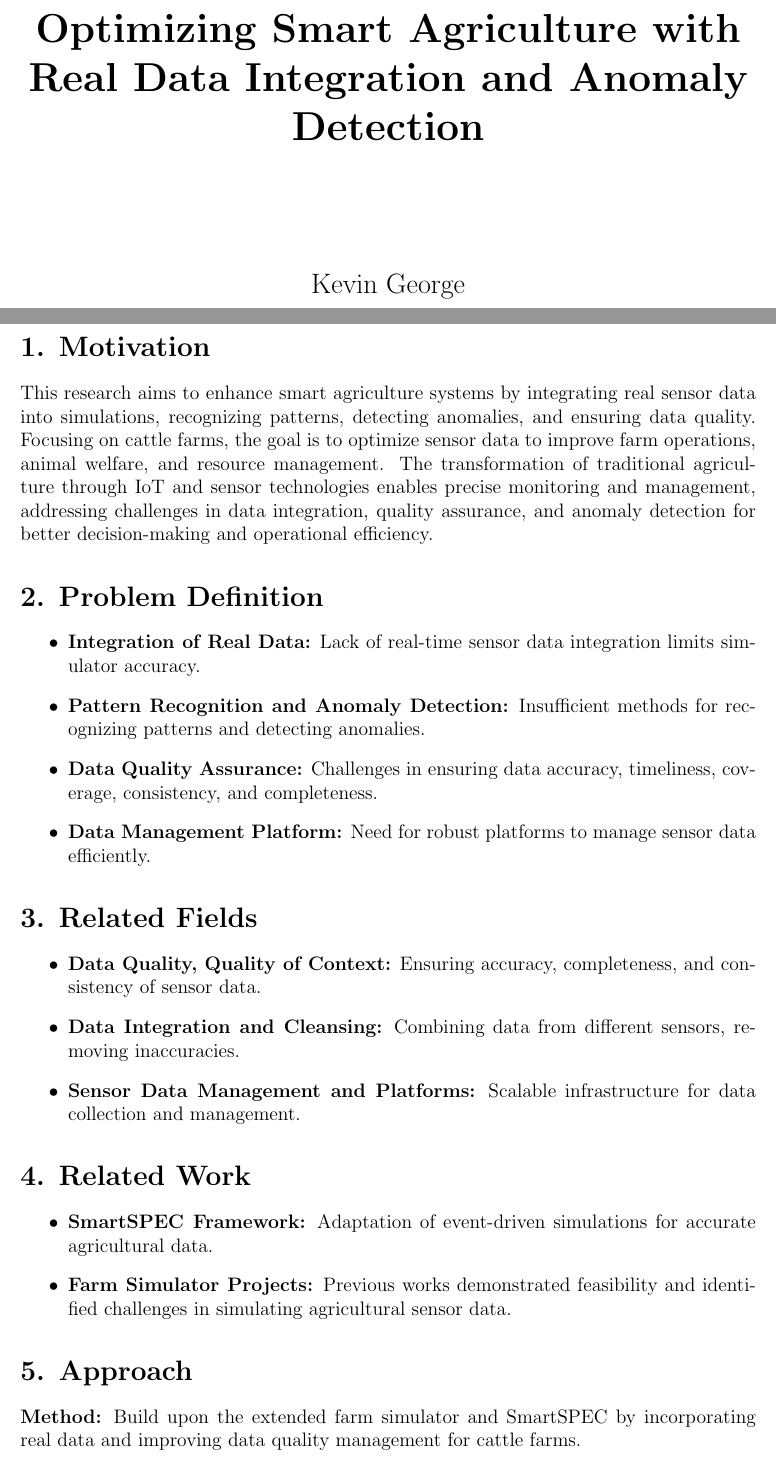
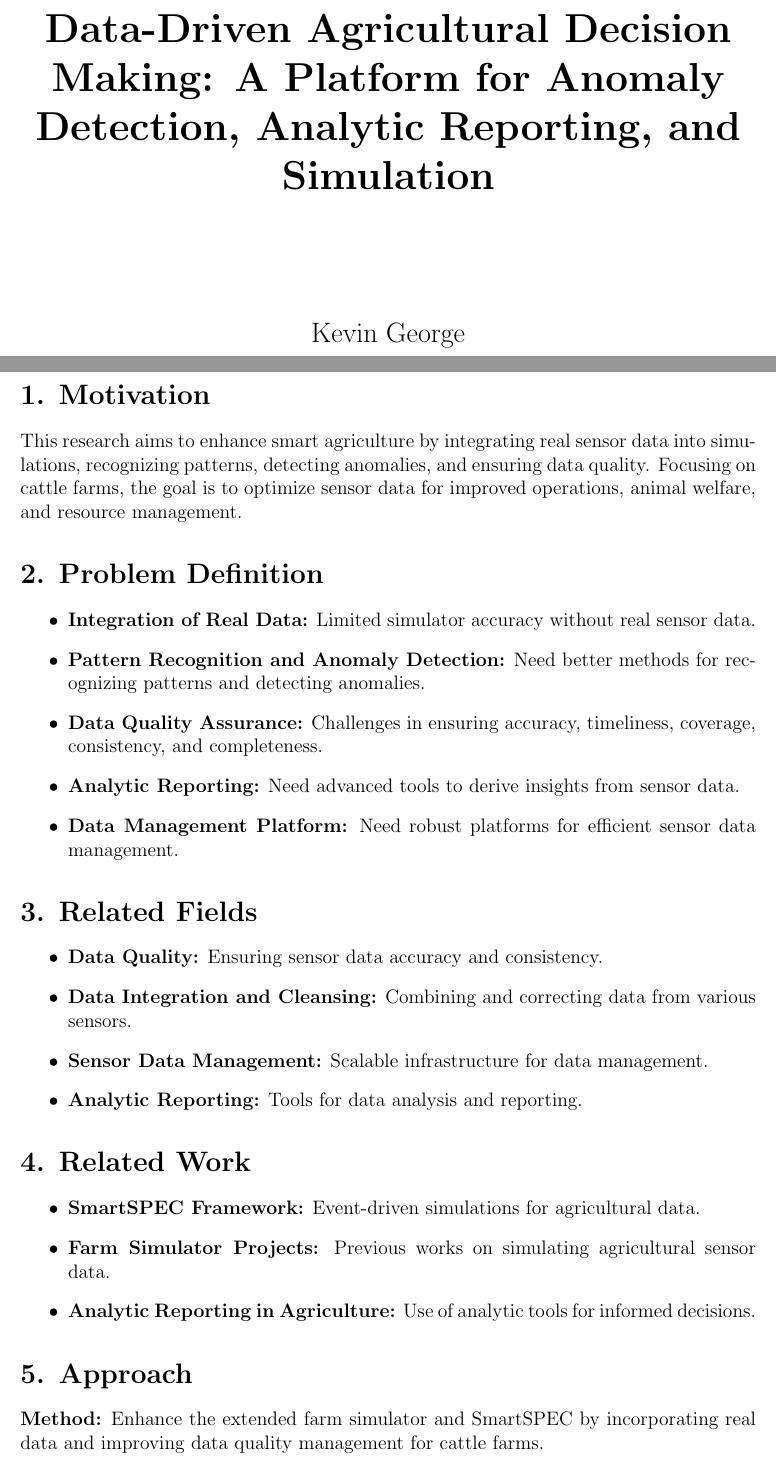
Before and after one commit to kevin123george/2024-MA-Kevin-George, a LaTeX document (proposal-kevin/proposal.tex): two parts of pages 1 and 2 of 3, joined at a grey line, cut at the place of the change. Compiled offline with pdfLaTeX.

Commit message:
proposal

```diff
--- a/proposal-kevin/proposal.tex
+++ b/proposal-kevin/proposal.tex
@@ -6,7 +6,7 @@
 \usepackage{geometry}
 \geometry{a4paper, margin=1in}
 
-\title{Optimizing Smart Agriculture with Real Data Integration and Anomaly Detection}
+\title{Data-Driven Agricultural Decision Making: A Platform for Anomaly Detection, Analytic Reporting, and Simulation}
 \author{Kevin George}
 \date{\today}
 
@@ -15,7 +15,7 @@
 \begin{titlepage}
     \centering
     \vspace*{1in}  % Adjust the vertical space to create the desired spacing at the top of the page
-    \huge\textbf{Optimizing Smart Agriculture with Real Data Integration and Anomaly Detection}\par
+    \huge\textbf{Data-Driven Agricultural Decision Making: A Platform for Anomaly Detection, Analytic Reporting, and Simulation}\par
     \vspace{1in}
     \Large Kevin George\par
     \vspace{0.5in}
@@ -24,29 +24,35 @@
 \end{titlepage}
 
 \section*{1. Motivation}
-This research aims to enhance smart agriculture systems by integrating real sensor data into simulations, recognizing patterns, detecting anomalies, and ensuring data quality. Focusing on cattle farms, the goal is to optimize sensor data to improve farm operations, animal welfare, and resource management. The transformation of traditional agriculture through IoT and sensor technologies enables precise monitoring and management, addressing challenges in data integration, quality assurance, and anomaly detection for better decision-making and operational efficiency.
+This research aims to enhance smart agriculture by integrating real sensor data into simulations, recognizing patterns, detecting anomalies, and ensuring data quality. Focusing on cattle farms, the goal is to optimize sensor data for improved operations, animal welfare, and resource management.
 
 \section*{2. Problem Definition}
 \begin{itemize}
-    \item \textbf{Integration of Real Data:} Lack of real-time sensor data integration limits simulator accuracy.
-    \item \textbf{Pattern Recognition and Anomaly Detection:} Insufficient methods for recognizing patterns and detecting anomalies.
-    \item \textbf{Data Quality Assurance:} Challenges in ensuring data accuracy, timeliness, coverage, consistency, and completeness.
-    \item \textbf{Data Management Platform:} Need for robust platforms to manage sensor data efficiently.
+    \item \textbf{Integration of Real Data:} Limited simulator accuracy without real sensor data.
+    \item \textbf{Pattern Recognition and Anomaly Detection:} Need better methods for recognizing patterns and detecting anomalies.
+    \item \textbf{Data Quality Assurance:} Challenges in ensuring accuracy, timeliness, coverage, consistency, and completeness.
+    \item \textbf{Analytic Reporting:} Need advanced tools to derive insights from sensor data.
+    \item \textbf{Data Management Platform:} Need robust platforms for efficient sensor data management.
 \end{itemize}
 
 \section*{3. Related Fields}
 \begin{itemize}
-    \item \textbf{Data Quality, Quality of Context:} Ensuring accuracy, completeness, and consistency of sensor data.
-    \item \textbf{Data Integration and Cleansing:} Combining data from different sensors, removing inaccuracies.
-    \item \textbf{Sensor Data Management and Platforms:} Scalable infrastructure for data collection and management.
+    \item \textbf{Data Quality:} Ensuring sensor data accuracy and consistency.
+    \item \textbf{Data Integration and Cleansing:} Combining and correcting data from various sensors.
+    \item \textbf{Sensor Data Management:} Scalable infrastructure for data management.
+    \item \textbf{Analytic Reporting:} Tools for data analysis and reporting.
 \end{itemize}
 
 \section*{4. Related Work}
 \begin{itemize}
-    \item \textbf{SmartSPEC Framework:} Adaptation of event-driven simulations for accurate agricultural data.
-    \item \textbf{Farm Simulator Projects:} Previous works demonstrated feasibility and identified challenges in simulating agricultural sensor data.
+    \item \textbf{SmartSPEC Framework:} Event-driven simulations for agricultural data.
+    \item \textbf{Farm Simulator Projects:} Previous works on simulating agricultural sensor data.
+    \item \textbf{Analytic Reporting in Agriculture:} Use of analytic tools for informed decisions.
 \end{itemize}
 
 \section*{5. Approach}
-\textbf{Method:} Build upon the extended farm simulator and SmartSPEC by incorporating real data and improving data quality management for cattle farms.
+\textbf{Method:} Enhance the extended farm simulator and SmartSPEC by incorporating real data and improving data quality management for cattle farms.
 \begin{itemize}
+    \item \textbf{Data Management Platform:} Implement platform for data collection, storage, processing, retrieval, and analytic reporting.
+    \item \textbf{Develop Algorithms:} Compute and maintain accuracy, timeliness, coverage, consistency, and completeness.
+    \item \textbf{Analytic Reporting Tools:} Create tools for deriving insights from data.
@@ -55 +61,0 @@ This research aims to enhance smart agriculture systems by integrating real sens
-    \item \textbf{Integrate with SmartSPEC:} Simulate behaviors from actual cow data.
```
Also changed, not shown: proposal-kevin/proposal.pdf, proposal-kevin/proposal.tex (31 more changed lines), 3 other files.
